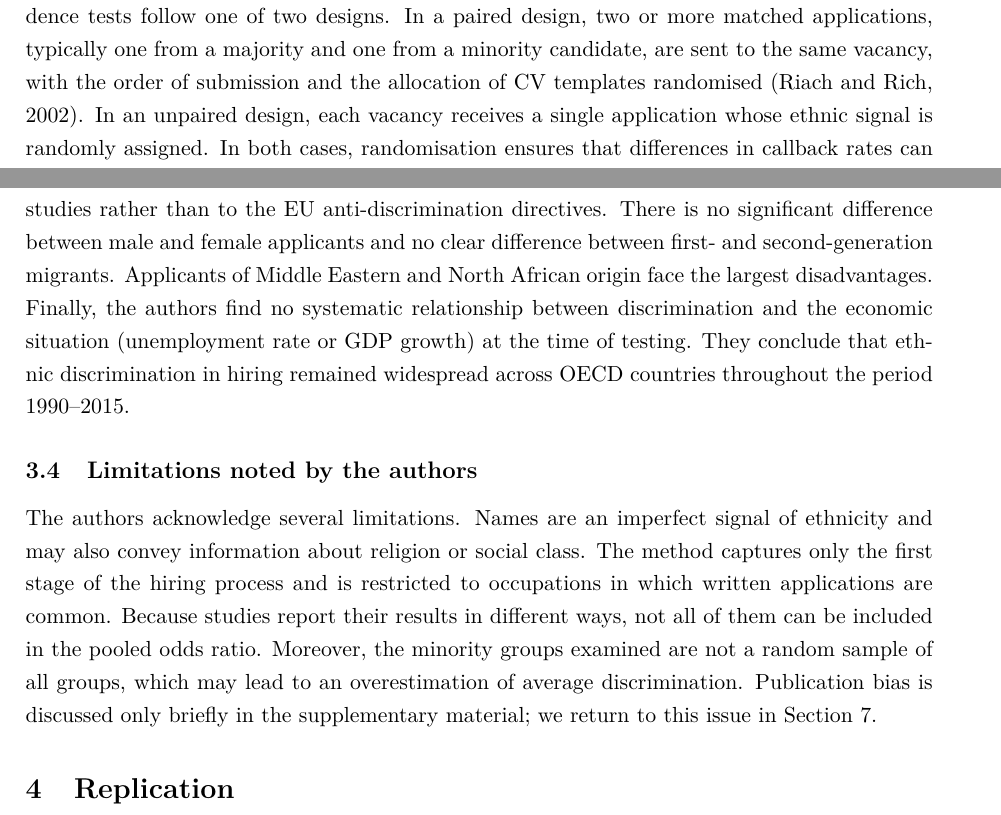
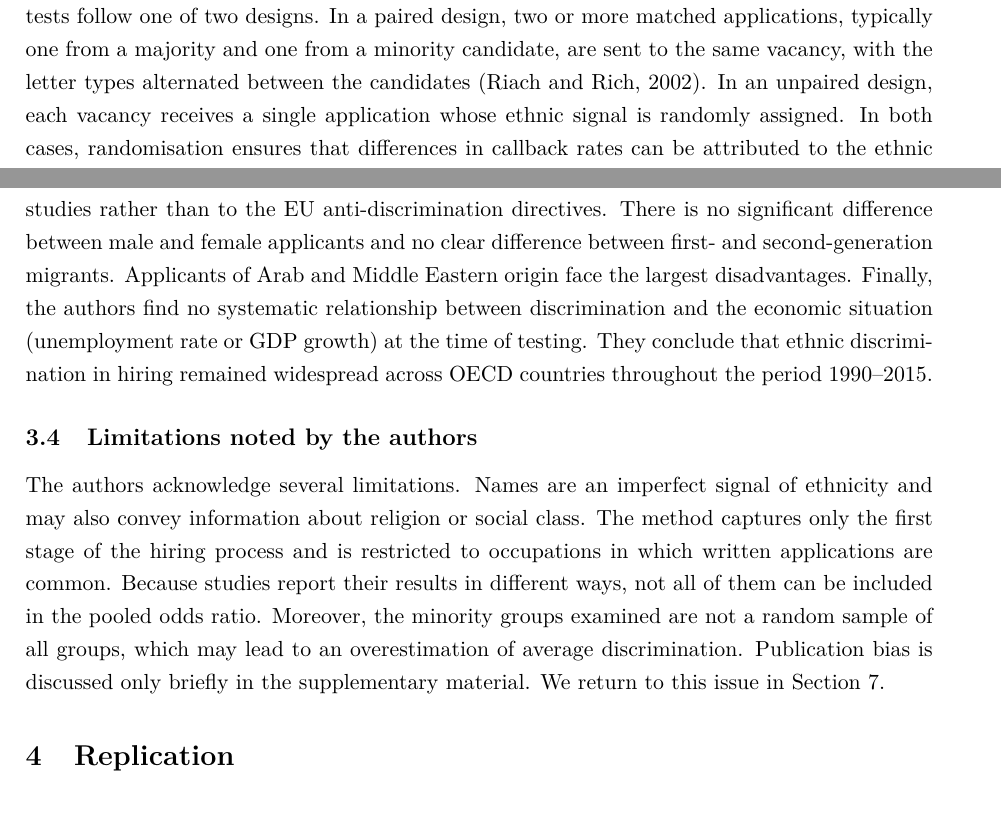
Before and after one commit to KEDES1998/MetaAnalysis, a LaTeX document (04_report/main.tex): two parts of pages 4 and 7 of 17, joined at a grey line, cut so that both start at the same text. Compiled offline with pdfLaTeX.

Commit message:
Corrections after checking Riach and Rich and the original paper

```diff
--- a/04_report/main.tex
+++ b/04_report/main.tex
@@ -136,8 +136,7 @@ interview and in some also a request for further information
 \citep{pager2007}.
 Correspondence tests follow one of two designs. In a paired design, two or
 more matched applications, typically one from a majority and one from a
-minority candidate, are sent to the same vacancy, with the order of
-submission and the allocation of CV templates randomised
+minority candidate, are sent to the same vacancy, with the letter types alternated between the candidates
 \citep{riach2002}. In an unpaired design, each vacancy receives a single
 application whose ethnic signal is randomly assigned. In both cases,
 randomisation ensures that differences in callback rates can be attributed
@@ -279,8 +278,7 @@ are higher in studies conducted after 2000, but the authors attribute this to
 changes in the composition of studies rather than to the EU
 anti-discrimination directives. There is no significant difference between
 male and female applicants and no clear difference between first- and
-second-generation migrants. Applicants of Middle Eastern and North African
-origin face the largest disadvantages. Finally, the authors find no
+second-generation migrants. Applicants of Arab and Middle Eastern origin face the largest disadvantages. Finally, the authors find no
 systematic relationship between discrimination and the economic situation
 (unemployment rate or GDP growth) at the time of testing. They conclude that
 ethnic discrimination in hiring remained widespread across OECD countries
@@ -296,7 +294,7 @@ studies report their results in different ways, not all of them can be
 included in the pooled odds ratio. Moreover, the minority groups examined are
 not a random sample of all groups, which may lead to an overestimation of
 average discrimination. Publication bias is discussed only briefly in the
-supplementary material; we return to this issue in Section~7.
+supplementary material. We return to this issue in Section~7.
 
 % =====================================================================
 \section{Replication}
```
Also changed, not shown: 04_report/main.tex (2 more changed lines).
